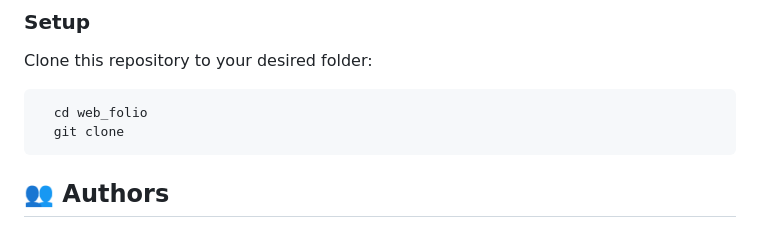
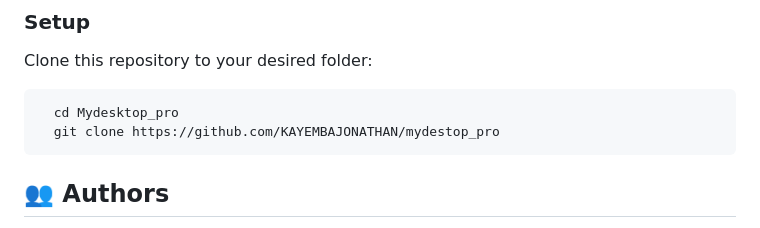
Before and after one commit to KAYEMBAJONATHAN/mydestop_pro, a Markdown page: README.md, the part around one of its changes. Drawn GitHub-style.

Commit message:
add some missing text on the readme.md

````diff
--- a/README.md
+++ b/README.md
@@ -78,8 +78,8 @@ Clone this repository to your desired folder:
 
 
 ```sh
-  cd web_folio
-  git clone
+  cd Mydesktop_pro
+  git clone https://github.com/KAYEMBAJONATHAN/mydestop_pro
 ```
 
 ## 👥 Authors <a name="authors"></a>
````
Also changed, not shown: other parts of README.md (+1 -1 lines).
